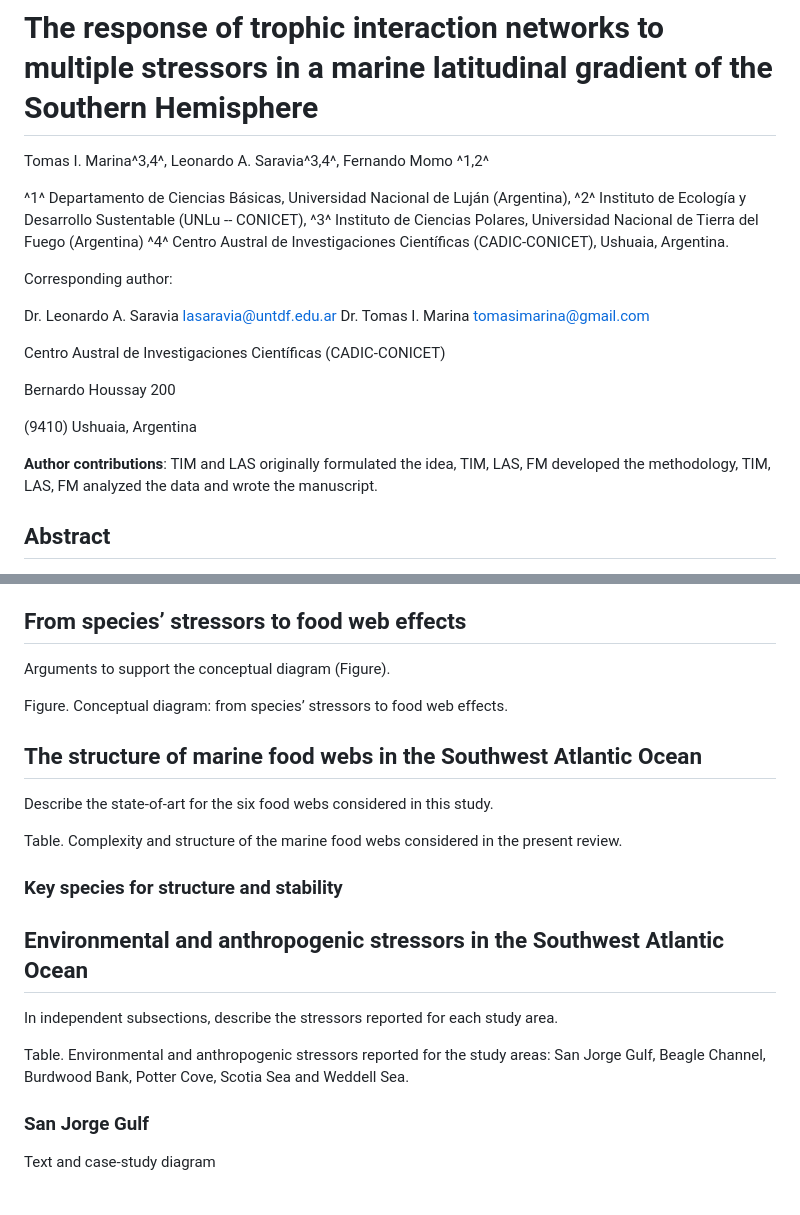
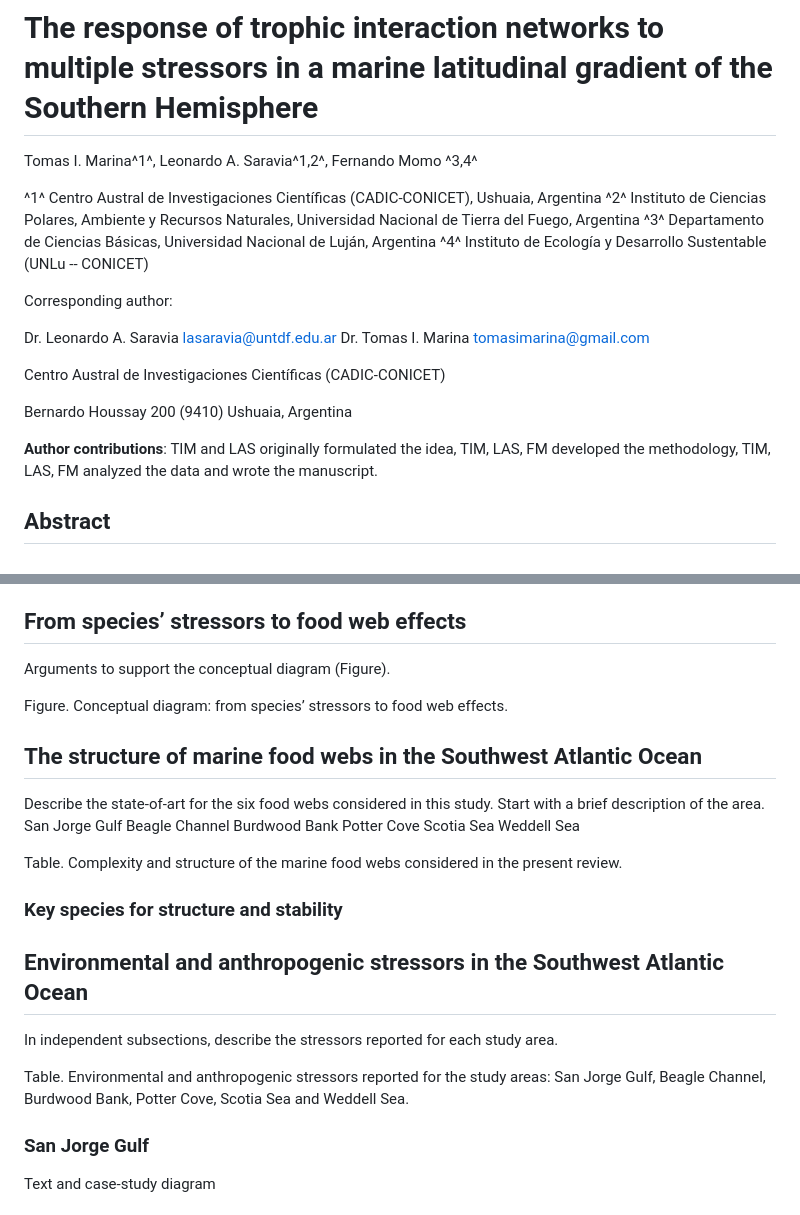
Before and after one commit to EcoComplex/SouthFWReview, a Markdown page: manuscript.md, 2 parts joined by grey strips. GitHub-like rendering.

Commit message:
Affiliations & study area

```diff
--- a/manuscript.md
+++ b/manuscript.md
@@ -23,14 +23,14 @@ header-includes:
 
 
 
- Tomas I. Marina^3,4^, Leonardo A. Saravia^3,4^, Fernando Momo ^1,2^
+ Tomas I. Marina^1^, Leonardo A. Saravia^1,2^, Fernando Momo ^3,4^
 
- ^1^ Departamento de Ciencias Básicas, Universidad Nacional de Luján
- (Argentina),
- ^2^ Instituto de Ecología y Desarrollo Sustentable (UNLu -- CONICET),
- ^3^ Instituto de Ciencias Polares, Universidad Nacional de
- Tierra del Fuego (Argentina)
- ^4^ Centro Austral de Investigaciones Científicas (CADIC-CONICET), Ushuaia, Argentina.
+ ^1^ Centro Austral de Investigaciones Científicas (CADIC-CONICET), Ushuaia, Argentina
+ ^2^ Instituto de Ciencias Polares, Ambiente y Recursos Naturales, Universidad Nacional de Tierra del Fuego, Argentina
+ ^3^ Departamento de Ciencias Básicas, Universidad Nacional de Luján, Argentina
+ ^4^ Instituto de Ecología y Desarrollo Sustentable (UNLu -- CONICET)
+
+
 
  Corresponding author:
 
@@ -39,14 +39,11 @@ header-includes:
 
  Centro Austral de Investigaciones Científicas (CADIC-CONICET)
 
- Bernardo Houssay 200
-
- (9410) Ushuaia, Argentina
+ Bernardo Houssay 200 (9410) Ushuaia, Argentina
 
 
  **Author contributions**: TIM and LAS originally formulated the idea, TIM, LAS, FM
- developed the methodology, TIM, LAS, FM analyzed the data and
- wrote the manuscript.
+ developed the methodology, TIM, LAS, FM analyzed the data and wrote the manuscript.
 
 ## Abstract
 
@@ -61,13 +58,19 @@ header-includes:
 
 ## From species’ stressors to food web effects
 
-  Arguments to support the conceptual diagram (Figure).
+Arguments to support the conceptual diagram (Figure).
 
-  Figure. Conceptual diagram: from species’ stressors to food web effects.
+Figure. Conceptual diagram: from species’ stressors to food web effects.
 
 ## The structure of marine food webs in the Southwest Atlantic Ocean
 
-Describe the state-of-art for the six food webs considered in this study.
+Describe the state-of-art for the six food webs considered in this study. Start with a brief description of the area.
+San Jorge Gulf
+Beagle Channel
+Burdwood Bank
+Potter Cove
+Scotia Sea
+Weddell Sea
 
 Table. Complexity and structure of the marine food webs considered in the present review.
 
@@ -77,7 +80,7 @@ Table. Complexity and structure of the marine food webs considered in the presen
 
 In independent subsections, describe the stressors reported for each study area.
 
-Table. Environmental and anthropogenic stressors reported for the study areas: San  Jorge Gulf, Beagle Channel, Burdwood Bank, Potter Cove, Scotia Sea and Weddell Sea.
+Table. Environmental and anthropogenic stressors reported for the study areas: San Jorge Gulf, Beagle Channel, Burdwood Bank, Potter Cove, Scotia Sea and Weddell Sea.
 
 
 ### San Jorge Gulf
```
